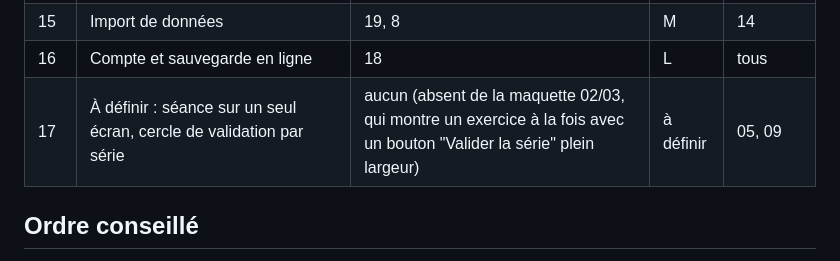
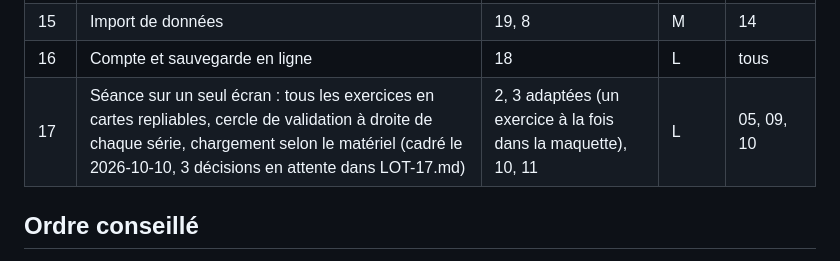
Before and after one commit to ovrykapp/ovryk-app, a Markdown page: dossier-lots/PLAN.md, the part around the change. Drawn GitHub-style.

```diff
--- a/dossier-lots/PLAN.md
+++ b/dossier-lots/PLAN.md
@@ -21,7 +21,7 @@ Taille : S = moins d'une heure de travail assisté, M = une demi journée, L = u
 | 14 | Réglages et matériel | 16, 17 | M | 01 |
 | 15 | Import de données | 19, 8 | M | 14 |
 | 16 | Compte et sauvegarde en ligne | 18 | L | tous |
-| 17 | À définir : séance sur un seul écran, cercle de validation par série | aucun (absent de la maquette 02/03, qui montre un exercice à la fois avec un bouton "Valider la série" plein largeur) | à définir | 05, 09 |
+| 17 | Séance sur un seul écran : tous les exercices en cartes repliables, cercle de validation à droite de chaque série, chargement selon le matériel (cadré le 2026-10-10, 3 décisions en attente dans LOT-17.md) | 2, 3 adaptées (un exercice à la fois dans la maquette), 10, 11 | L | 05, 09, 10 |
 
 ## Ordre conseillé
 
```
Also changed, not shown: dossier-lots/lots/LOT-17.md (added, +162 -0 lines).
